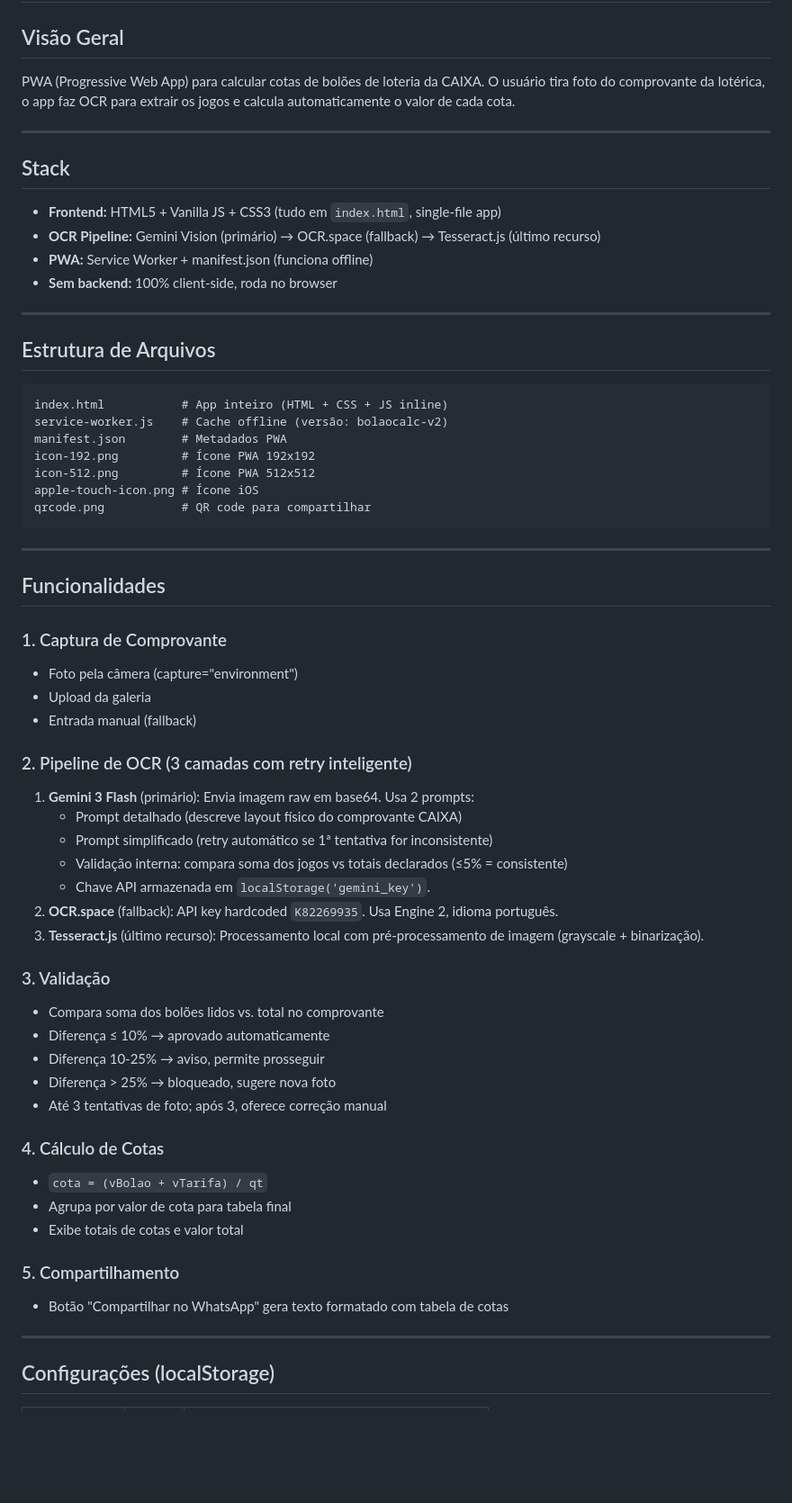
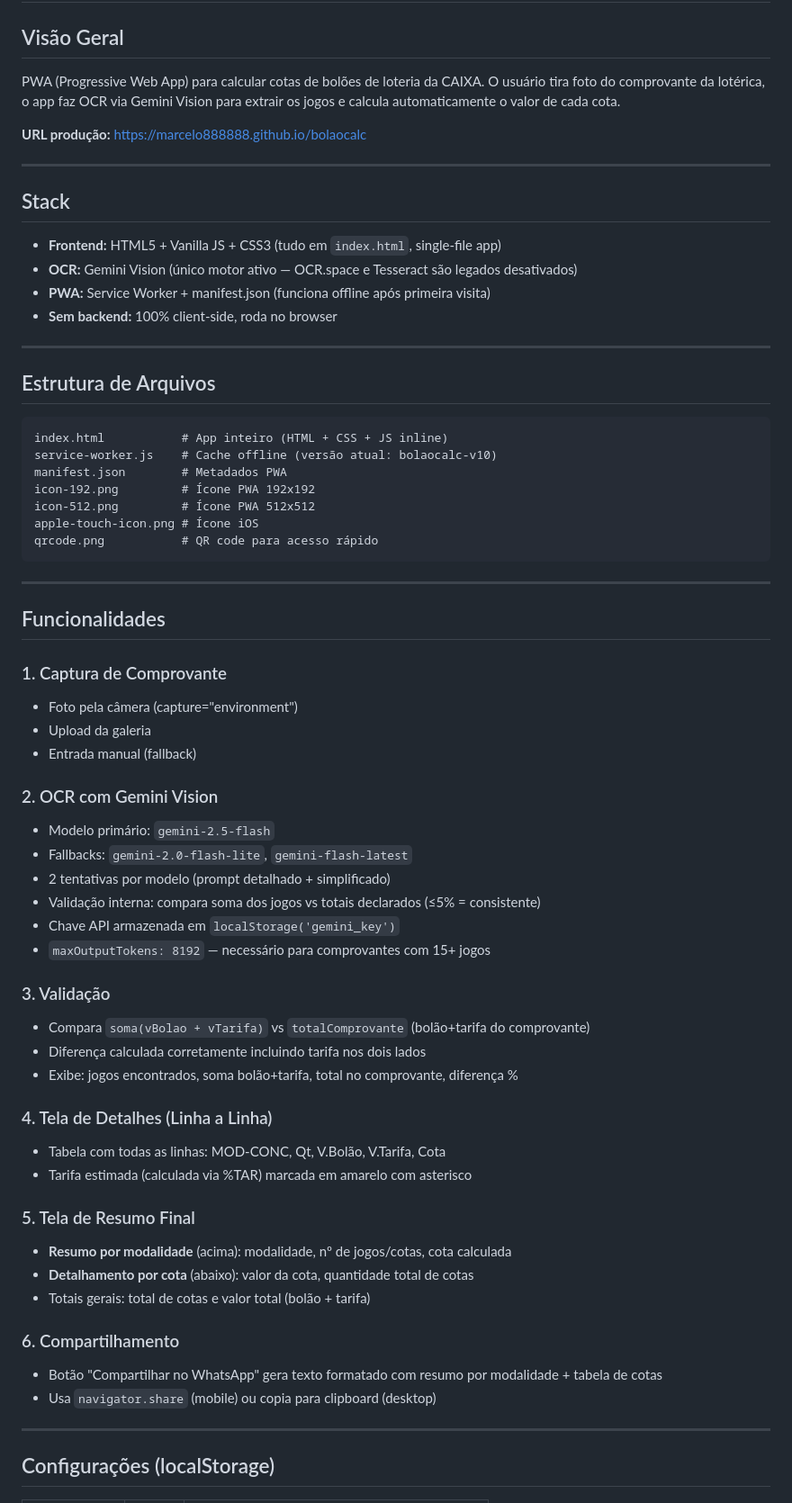
Before and after one commit to Marcelo888888/bolaocalc, a Markdown page: CLAUDE.md, the part around one of its changes. Shown at 90% size. Rendered like a GitHub page; blank space fills up the shorter version.

Commit message:
docs: atualizar CLAUDE.md e criar README com manual do usuário
Co-Authored-By: Claude Sonnet 4.6 <noreply@anthropic.com>

````diff
--- a/CLAUDE.md
+++ b/CLAUDE.md
@@ -1,14 +1,16 @@
 # CLAUDE.md — BolãoCalc CAIXA
 
 ## Visão Geral
-PWA (Progressive Web App) para calcular cotas de bolões de loteria da CAIXA. O usuário tira foto do comprovante da lotérica, o app faz OCR para extrair os jogos e calcula automaticamente o valor de cada cota.
+PWA (Progressive Web App) para calcular cotas de bolões de loteria da CAIXA. O usuário tira foto do comprovante da lotérica, o app faz OCR via Gemini Vision para extrair os jogos e calcula automaticamente o valor de cada cota.
+
+**URL produção:** https://marcelo888888.github.io/bolaocalc
 
 ---
 
 ## Stack
 - **Frontend:** HTML5 + Vanilla JS + CSS3 (tudo em `index.html`, single-file app)
-- **OCR Pipeline:** Gemini Vision (primário) → OCR.space (fallback) → Tesseract.js (último recurso)
-- **PWA:** Service Worker + manifest.json (funciona offline)
+- **OCR:** Gemini Vision (único motor ativo — OCR.space e Tesseract são legados desativados)
+- **PWA:** Service Worker + manifest.json (funciona offline após primeira visita)
 - **Sem backend:** 100% client-side, roda no browser
 
 ---
@@ -16,12 +18,12 @@ PWA (Progressive Web App) para calcular cotas de bolões de loteria da CAIXA. O
 ## Estrutura de Arquivos
 ```
 index.html           # App inteiro (HTML + CSS + JS inline)
-service-worker.js    # Cache offline (versão: bolaocalc-v2)
+service-worker.js    # Cache offline (versão atual: bolaocalc-v10)
 manifest.json        # Metadados PWA
 icon-192.png         # Ícone PWA 192x192
 icon-512.png         # Ícone PWA 512x512
 apple-touch-icon.png # Ícone iOS
-qrcode.png           # QR code para compartilhar
+qrcode.png           # QR code para acesso rápido
 ```
 
 ---
@@ -33,29 +35,31 @@ qrcode.png           # QR code para compartilhar
 - Upload da galeria
 - Entrada manual (fallback)
 
-### 2. Pipeline de OCR (3 camadas com retry inteligente)
-1. **Gemini 3 Flash** (primário): Envia imagem raw em base64. Usa 2 prompts:
-   - Prompt detalhado (descreve layout físico do comprovante CAIXA)
-   - Prompt simplificado (retry automático se 1ª tentativa for inconsistente)
-   - Validação interna: compara soma dos jogos vs totais declarados (≤5% = consistente)
-   - Chave API armazenada em `localStorage('gemini_key')`.
-2. **OCR.space** (fallback): API key hardcoded `K82269935`. Usa Engine 2, idioma português.
-3. **Tesseract.js** (último recurso): Processamento local com pré-processamento de imagem (grayscale + binarização).
+### 2. OCR com Gemini Vision
+- Modelo primário: `gemini-2.5-flash`
+- Fallbacks: `gemini-2.0-flash-lite`, `gemini-flash-latest`
+- 2 tentativas por modelo (prompt detalhado + simplificado)
+- Validação interna: compara soma dos jogos vs totais declarados (≤5% = consistente)
+- Chave API armazenada em `localStorage('gemini_key')`
+- `maxOutputTokens: 8192` — necessário para comprovantes com 15+ jogos
 
 ### 3. Validação
-- Compara soma dos bolões lidos vs. total no comprovante
-- Diferença ≤ 10% → aprovado automaticamente
-- Diferença 10-25% → aviso, permite prosseguir
-- Diferença > 25% → bloqueado, sugere nova foto
-- Até 3 tentativas de foto; após 3, oferece correção manual
+- Compara `soma(vBolao + vTarifa)` vs `totalComprovante` (bolão+tarifa do comprovante)
+- Diferença calculada corretamente incluindo tarifa nos dois lados
+- Exibe: jogos encontrados, soma bolão+tarifa, total no comprovante, diferença %
 
-### 4. Cálculo de Cotas
-- `cota = (vBolao + vTarifa) / qt`
-- Agrupa por valor de cota para tabela final
-- Exibe totais de cotas e valor total
+### 4. Tela de Detalhes (Linha a Linha)
+- Tabela com todas as linhas: MOD-CONC, Qt, V.Bolão, V.Tarifa, Cota
+- Tarifa estimada (calculada via %TAR) marcada em amarelo com asterisco
 
-### 5. Compartilhamento
-- Botão "Compartilhar no WhatsApp" gera texto formatado com tabela de cotas
+### 5. Tela de Resumo Final
+- **Resumo por modalidade** (acima): modalidade, nº de jogos/cotas, cota calculada
+- **Detalhamento por cota** (abaixo): valor da cota, quantidade total de cotas
+- Totais gerais: total de cotas e valor total (bolão + tarifa)
+
+### 6. Compartilhamento
+- Botão "Compartilhar no WhatsApp" gera texto formatado com resumo por modalidade + tabela de cotas
+- Usa `navigator.share` (mobile) ou copia para clipboard (desktop)
 
 ---
 
````
Also changed, not shown: other parts of CLAUDE.md (+32 -13 lines), README.md (added, +122 -0 lines).
